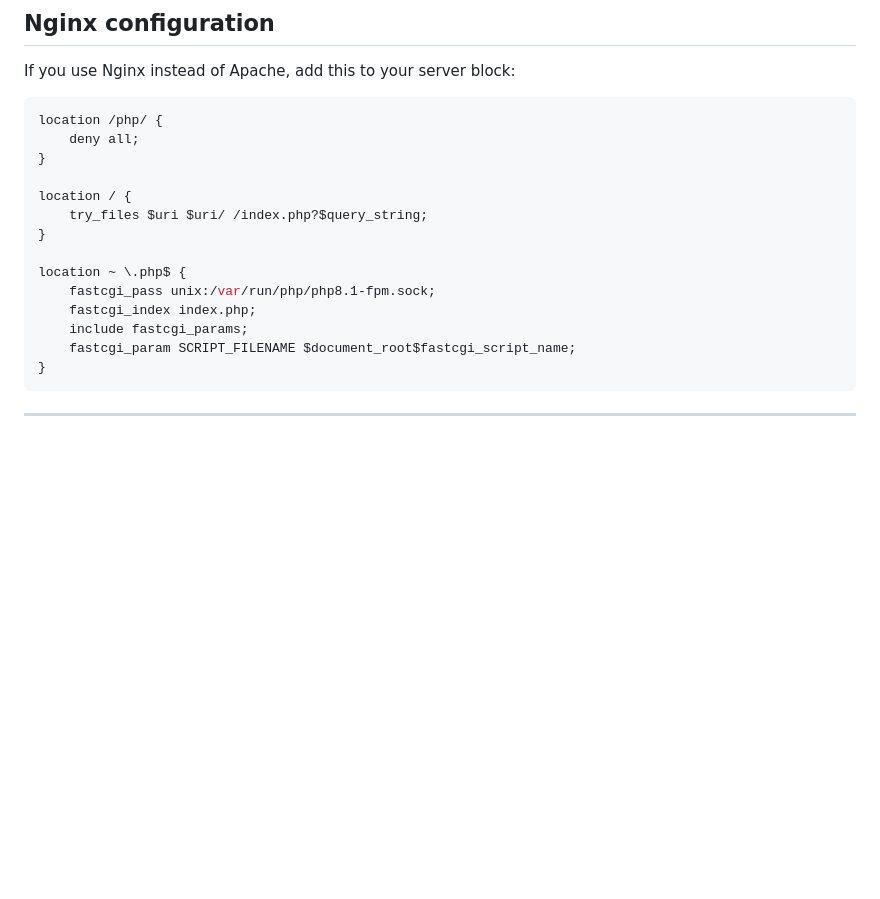
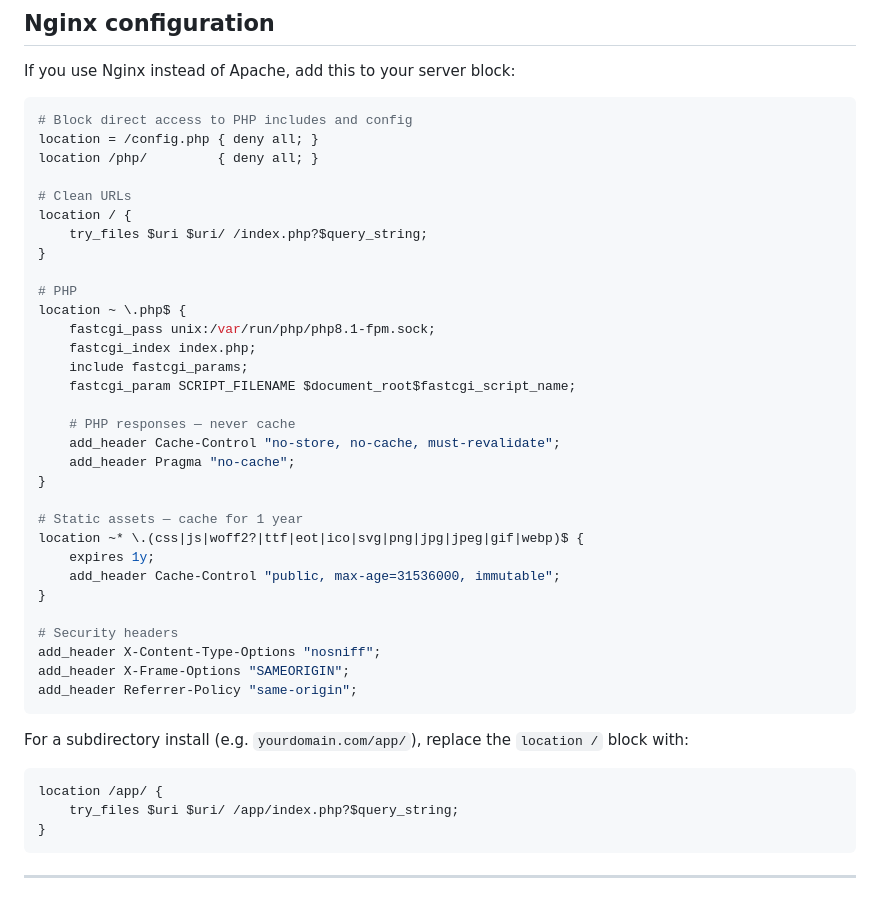
Before and after one commit to Imonda/lore, a Markdown page: README.md, the part around the change. GitHub-like rendering; blank space fills up the shorter version.

````diff
--- a/README.md
+++ b/README.md
@@ -214,19 +214,44 @@ On cPanel hosting, you can usually enable OPcache under **Software → Select PH
 If you use Nginx instead of Apache, add this to your server block:
 
 ```nginx
-location /php/ {
-    deny all;
-}
+# Block direct access to PHP includes and config
+location = /config.php { deny all; }
+location /php/         { deny all; }
 
+# Clean URLs
 location / {
     try_files $uri $uri/ /index.php?$query_string;
 }
 
+# PHP
 location ~ \.php$ {
     fastcgi_pass unix:/var/run/php/php8.1-fpm.sock;
     fastcgi_index index.php;
     include fastcgi_params;
     fastcgi_param SCRIPT_FILENAME $document_root$fastcgi_script_name;
+
+    # PHP responses — never cache
+    add_header Cache-Control "no-store, no-cache, must-revalidate";
+    add_header Pragma "no-cache";
+}
+
+# Static assets — cache for 1 year
+location ~* \.(css|js|woff2?|ttf|eot|ico|svg|png|jpg|jpeg|gif|webp)$ {
+    expires 1y;
+    add_header Cache-Control "public, max-age=31536000, immutable";
+}
+
+# Security headers
+add_header X-Content-Type-Options "nosniff";
+add_header X-Frame-Options "SAMEORIGIN";
+add_header Referrer-Policy "same-origin";
+```
+
+For a subdirectory install (e.g. `yourdomain.com/app/`), replace the `location /` block with:
+
+```nginx
+location /app/ {
+    try_files $uri $uri/ /app/index.php?$query_string;
 }
 ```
 
````
